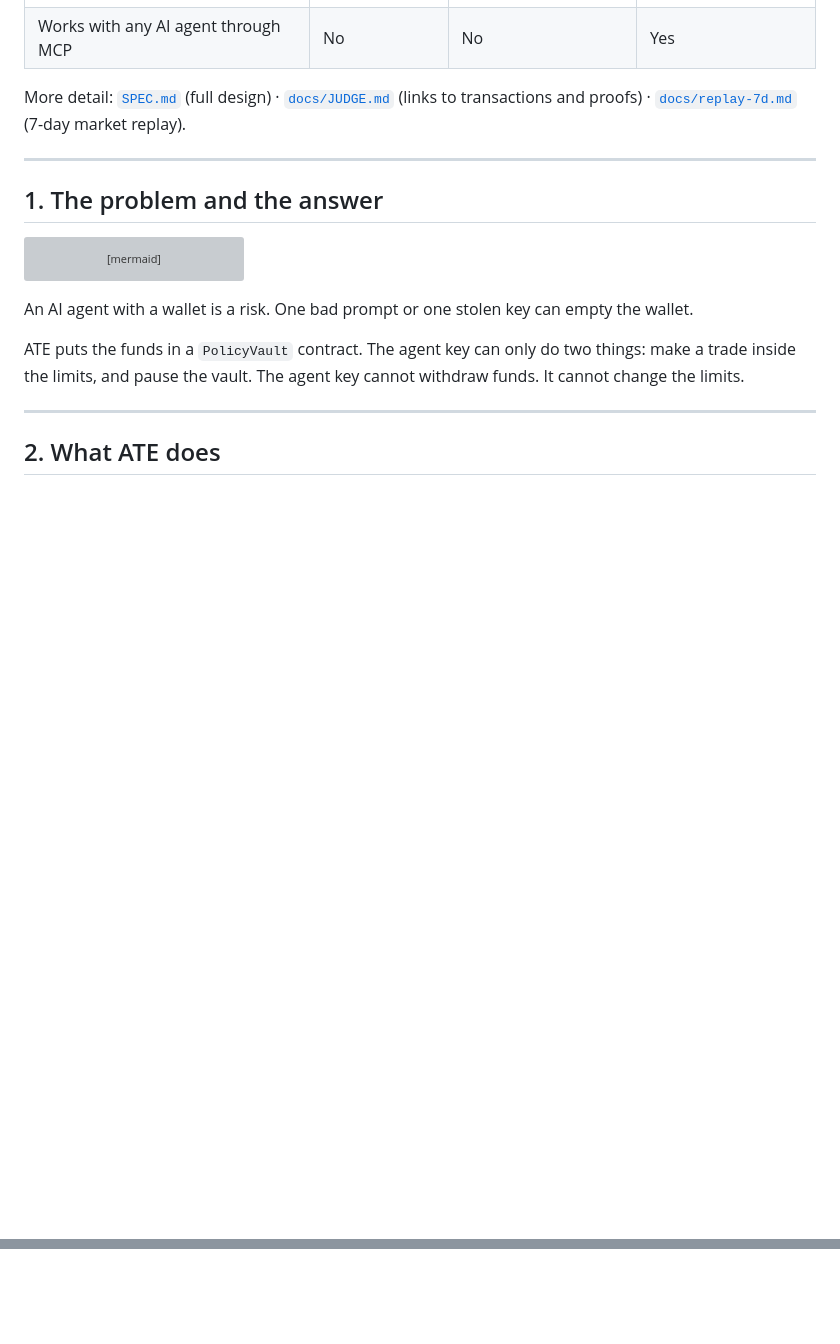
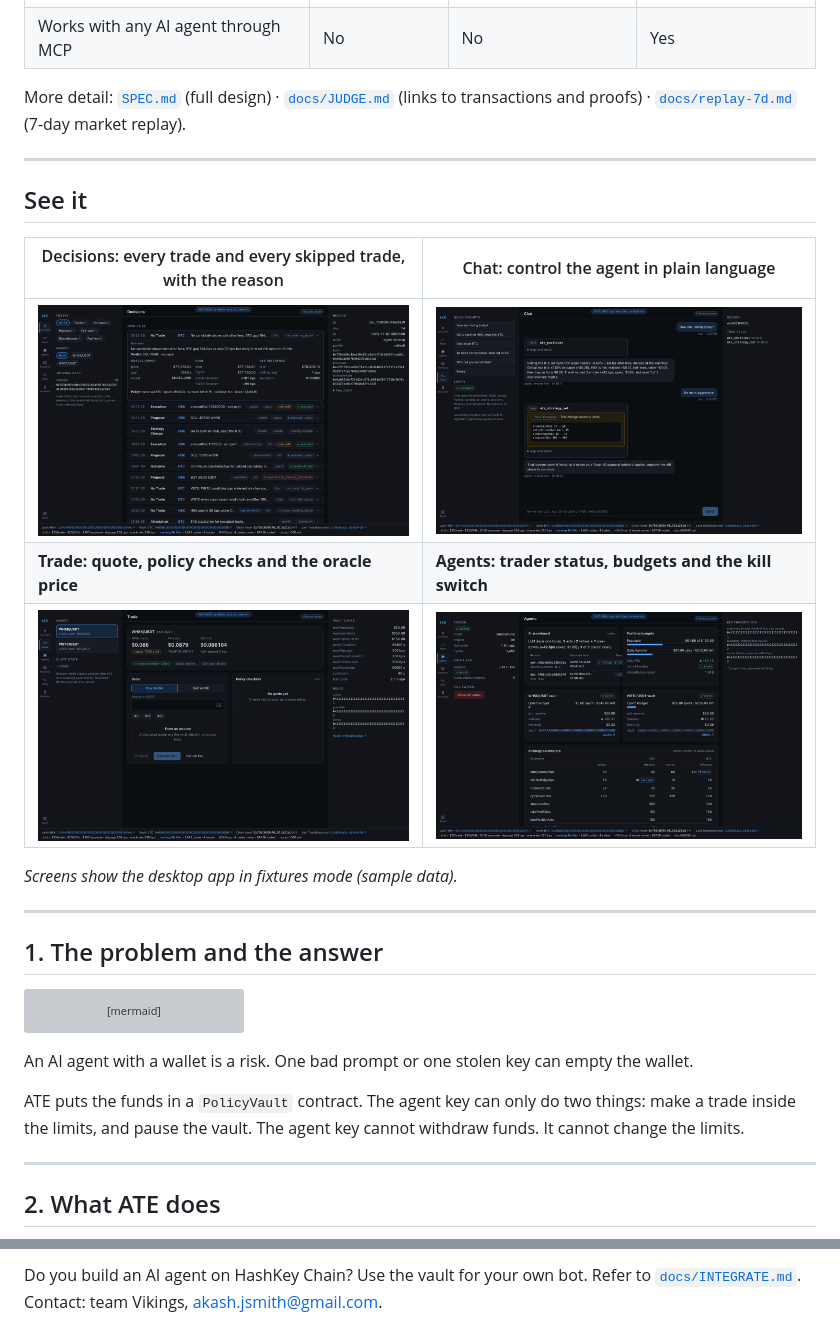
Before and after one commit to AceVikings/horizon-hack-flow, a Markdown page: README.md, 2 parts joined by grey strips. Drawn GitHub-style; pictures changed too: docs/img/agents.png (added), docs/img/chat.png (added), docs/img/decisions.png (added); blank space fills up the shorter version; grey boxes are pictures that could not be loaded.

Commit message:
README: screenshots and roadmap
Co-Authored-By: Claude Opus 5.5 (1M context) <noreply@anthropic.com>

```diff
--- a/README.md
+++ b/README.md
@@ -30,6 +30,18 @@ Built by team Vikings for the HSK Chain Horizon Hackathon (AI Agent Trading). Ap
 | Works with any AI agent through MCP | No | No | Yes |
 
 More detail: [`SPEC.md`](SPEC.md) (full design) · [`docs/JUDGE.md`](docs/JUDGE.md) (links to transactions and proofs) · [`docs/replay-7d.md`](docs/replay-7d.md) (7-day market replay).
+
+---
+
+## See it
+
+| Decisions: every trade and every skipped trade, with the reason | Chat: control the agent in plain language |
+|---|---|
+| ![Decisions view](docs/img/decisions.png) | ![Chat view](docs/img/chat.png) |
+| **Trade: quote, policy checks and the oracle price** | **Agents: trader status, budgets and the kill switch** |
+| ![Trade view](docs/img/trade.png) | ![Agents view](docs/img/agents.png) |
+
+*Screens show the desktop app in fixtures mode (sample data).*
 
 ---
 
@@ -394,0 +422,2 @@ flowchart LR
+Do you build an AI agent on HashKey Chain? Use the vault for your own bot.
+Refer to [`docs/INTEGRATE.md`](docs/INTEGRATE.md). Contact: team Vikings, akash.jsmith@gmail.com.
```
Also changed, not shown: other parts of README.md (+15 -0 lines).
